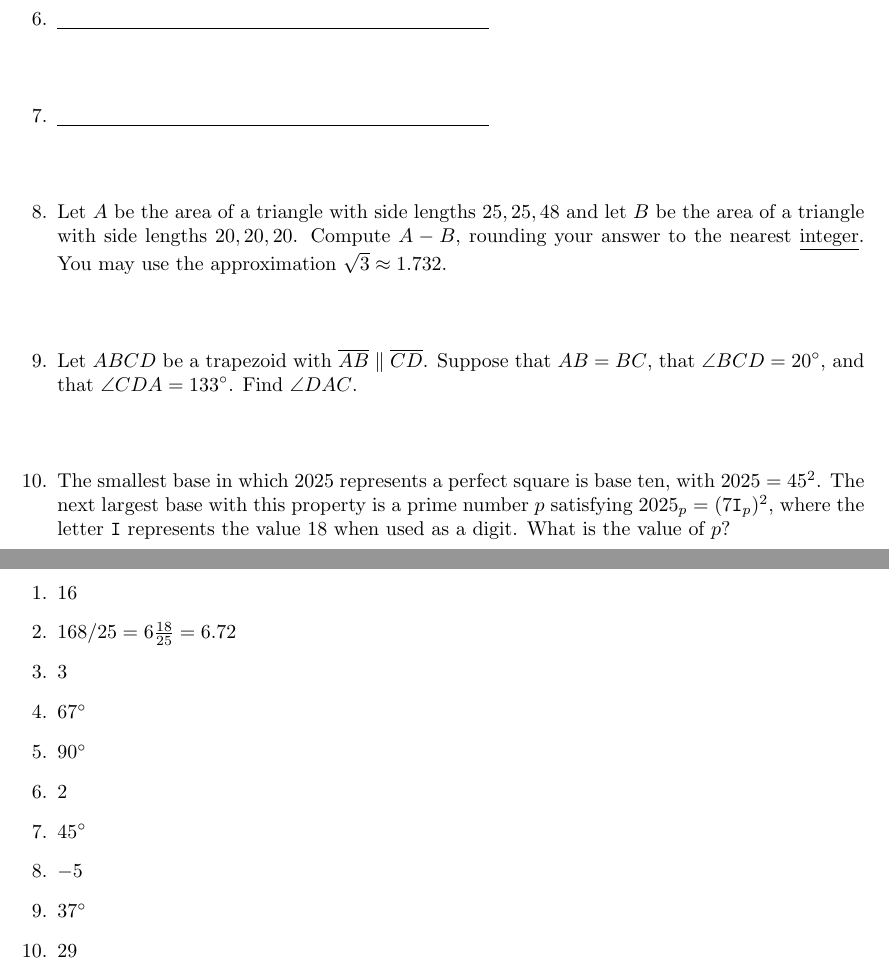
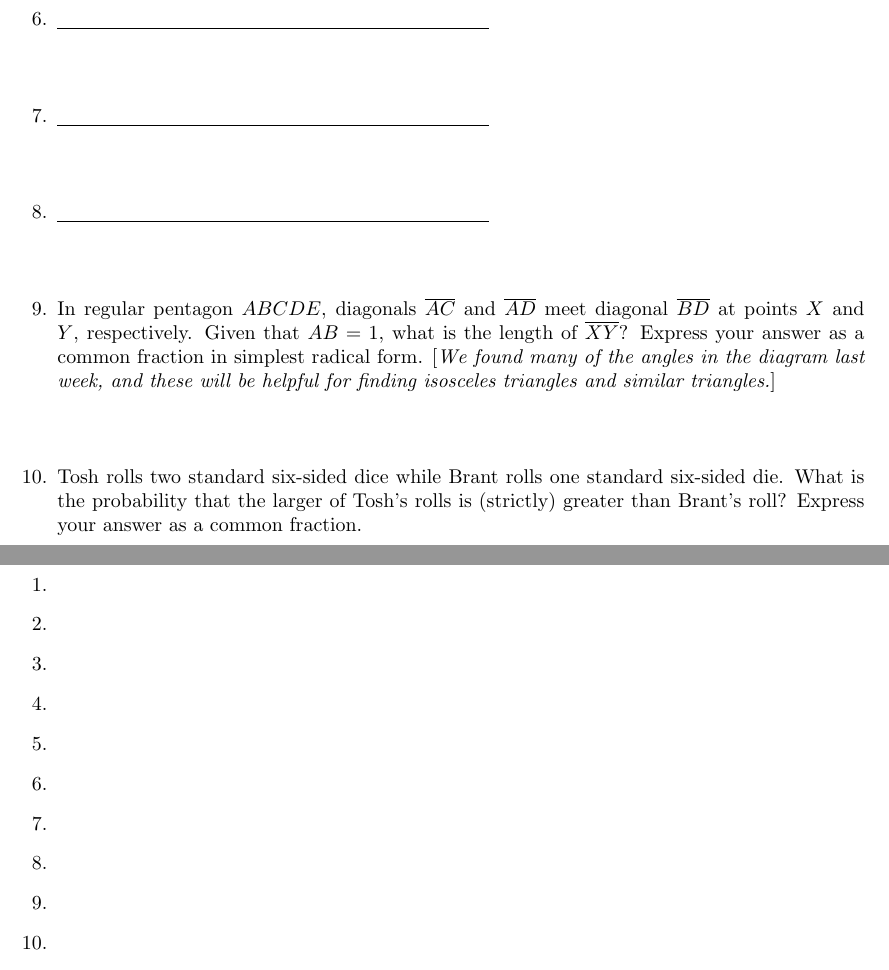
Before and after one commit to azhou5849/notes, a LaTeX document (temporary/mscm.tex): two parts of pages 1 and 2 of 2, joined at a grey line, cut so that both start at the same text. Compiled offline with pdfLaTeX.

Commit message:
week 21 problems

```diff
--- a/temporary/mscm.tex
+++ b/temporary/mscm.tex
@@ -17,27 +17,26 @@
 \item \underline{\hspace{3in}}\vspace{1cm}
 \item \underline{\hspace{3in}}\vspace{1cm}
 \item \underline{\hspace{3in}}\vspace{1cm}
-\item Let $A$ be the area of a triangle with side lengths $25,25,48$ and let $B$ be the area of a triangle with side lengths $20,20,20$. Compute $A - B$, rounding your answer to the nearest \underline{integer}. You may use the approximation $\sqrt{3}\approx 1.732$.
+\item \underline{\hspace{3in}}\vspace{1cm}
+\item In regular pentagon $ABCDE$, diagonals $\overline{AC}$ and $\overline{AD}$ meet diagonal $\overline{BD}$ at points $X$ and $Y$, respectively. Given that $AB = 1$, what is the length of $\overline{XY}$? Express your answer as a common fraction in simplest radical form. [\emph{We found many of the angles in the diagram last week, and these will be helpful for finding isosceles triangles and similar triangles.}]
 \vspace{1cm}
-\item Let $ABCD$ be a trapezoid with $\overline{AB}\parallel\overline{CD}$. Suppose that $AB = BC$, that $\angle BCD = 20^{\circ}$, and that $\angle CDA = 133^{\circ}$. Find $\angle DAC$.
-\vspace{1cm}
-\item The smallest base in which $2025$ represents a perfect square is base ten, with $2025 = 45^2$. The next largest base with this property is a prime number $p$ satisfying $2025_p = (7\texttt{I}_p)^2$, where the letter $\texttt{I}$ represents the value 18 when used as a digit. What is the value of $p$?
+\item Tosh rolls two standard six-sided dice while Brant rolls one standard six-sided die. What is the probability that the larger of Tosh's rolls is (strictly) greater than Brant's roll? Express your answer as a common fraction.
 \end{enumerate}
 
 
 \newpage
 
 \begin{enumerate}
-\item 16
-\item $168/25 = 6\tfrac{18}{25} = 6.72$
-\item 3
-\item $67^{\circ}$
-\item $90^{\circ}$
-\item 2
-\item $45^{\circ}$
-\item $-5$
-\item $37^{\circ}$
-\item 29
+\item
+\item
+\item
+\item
+\item
+\item
+\item
+\item
+\item
+\item
 \end{enumerate}
 
 
```
Also changed, not shown: temporary/mscm.pdf.
